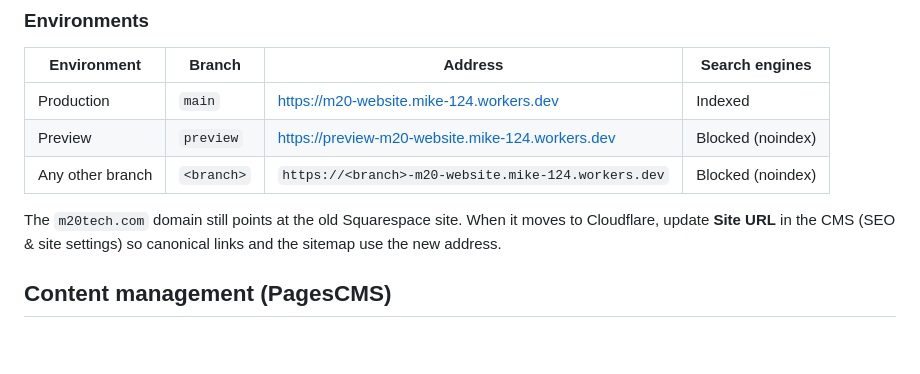
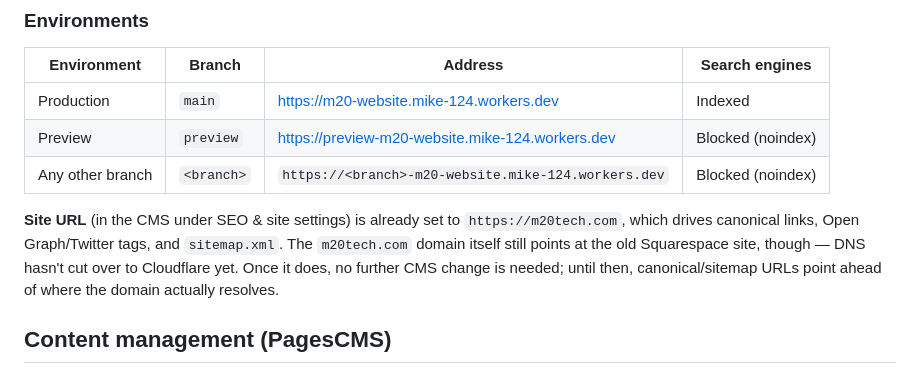
Before and after one commit to m20tech/m20-website, a Markdown page: docs/website-guide.md, the part around the change. Rendered like a GitHub page; blank space fills up the shorter version.

Commit message:
WEB-48 Update the user guide for the m20tech.com Site URL change
docs/website-guide.md still said Site URL needed updating once DNS
moves to Cloudflare, but that update already shipped ahead of the
DNS cutover. Correct the guide to describe the current state.

Co-Authored-By: Claude Sonnet 5 <noreply@anthropic.com>
Claude-Session: https://claude.ai/code/session_01UJhfY63AZg8RXkmmS1rwyq

```diff
--- a/docs/website-guide.md
+++ b/docs/website-guide.md
@@ -51,7 +51,7 @@ The site is a small static website. There is no server-side application and no d
 | Preview | `preview` | https://preview-m20-website.mike-124.workers.dev | Blocked (noindex) |
 | Any other branch | `<branch>` | `https://<branch>-m20-website.mike-124.workers.dev` | Blocked (noindex) |
 
-The `m20tech.com` domain still points at the old Squarespace site. When it moves to Cloudflare, update **Site URL** in the CMS (SEO & site settings) so canonical links and the sitemap use the new address.
+**Site URL** (in the CMS under SEO & site settings) is already set to `https://m20tech.com`, which drives canonical links, Open Graph/Twitter tags, and `sitemap.xml`. The `m20tech.com` domain itself still points at the old Squarespace site, though — DNS hasn't cut over to Cloudflare yet. Once it does, no further CMS change is needed; until then, canonical/sitemap URLs point ahead of where the domain actually resolves.
 
 ## Content management (PagesCMS)
 
```
